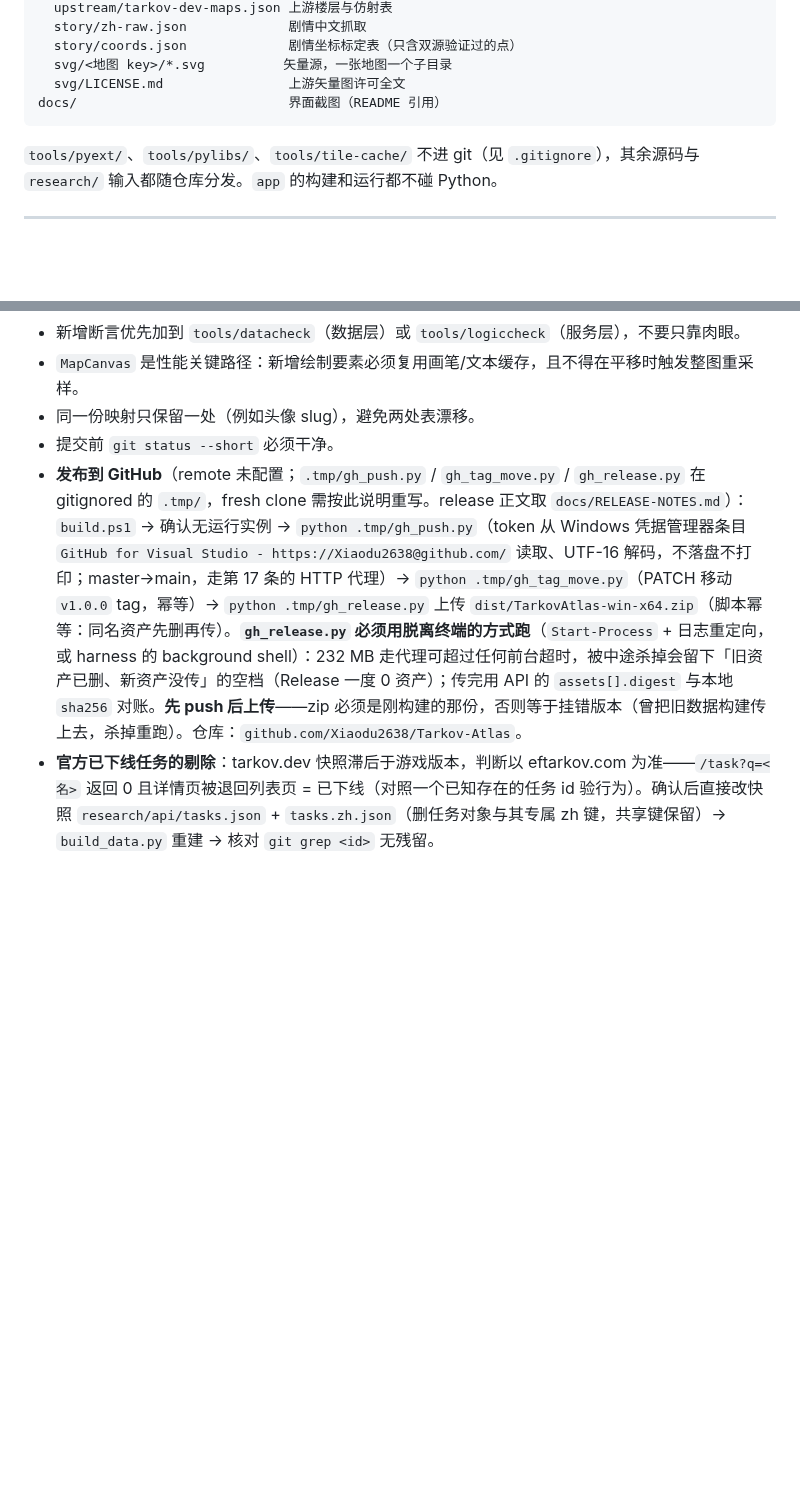
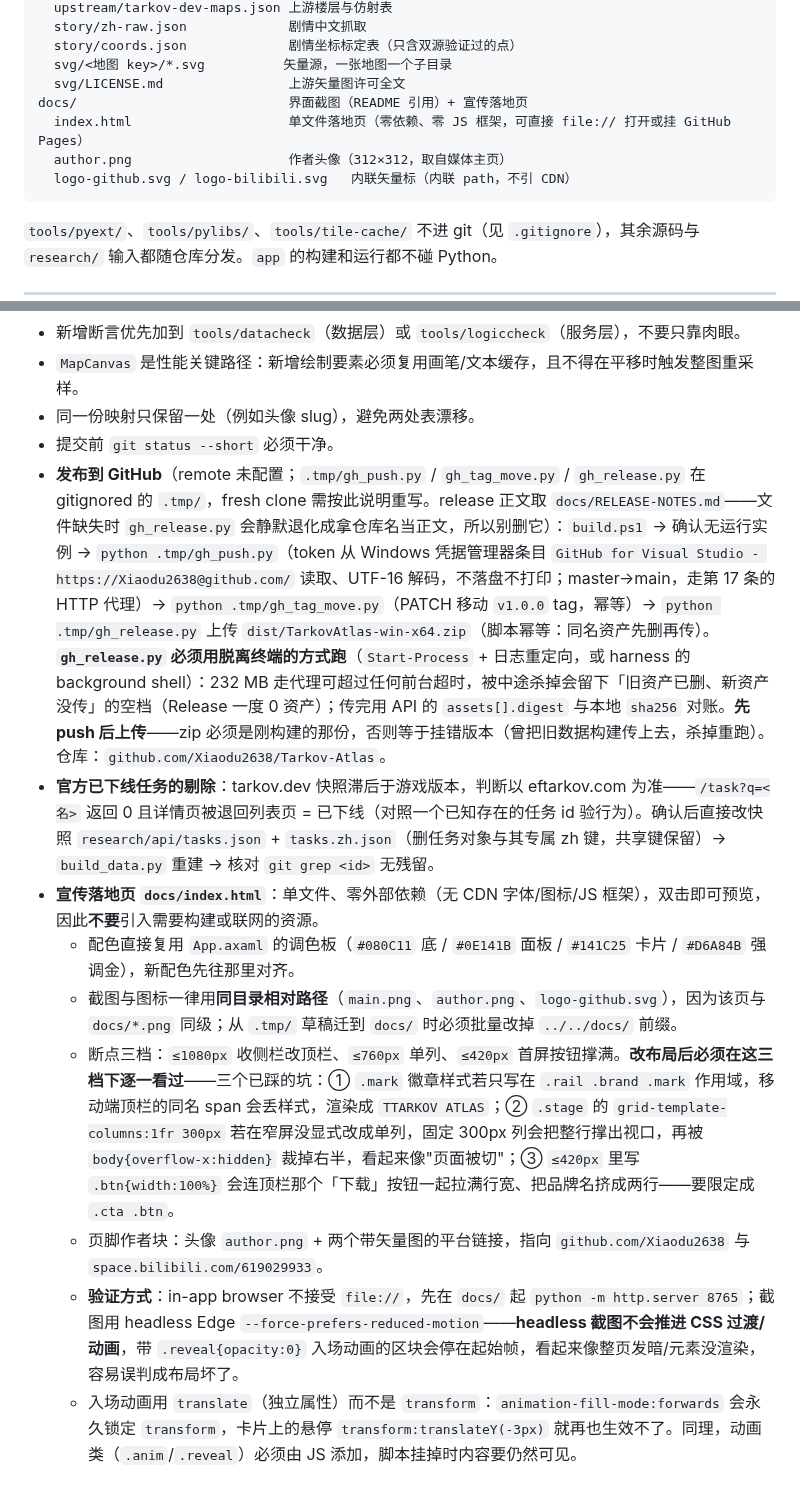
Before and after one commit to Xiaodu2638/Tarkov-Atlas, a Markdown page: AGENTS.md, 2 parts joined by grey strips. Rendered like a GitHub page; blank space fills up the shorter version.

````diff
--- a/AGENTS.md
+++ b/AGENTS.md
@@ -112,7 +112,10 @@ research/                       管线输入，全部进 git
   story/coords.json             剧情坐标标定表（只含双源验证过的点）
   svg/<地图 key>/*.svg          矢量源，一张地图一个子目录
   svg/LICENSE.md                上游矢量图许可全文
-docs/                           界面截图（README 引用）
+docs/                           界面截图（README 引用）+ 宣传落地页
+  index.html                    单文件落地页（零依赖、零 JS 框架，可直接 file:// 打开或挂 GitHub Pages）
+  author.png                    作者头像（312×312，取自媒体主页）
+  logo-github.svg / logo-bilibili.svg   内联矢量标（内联 path，不引 CDN）
 ```
 
 `tools/pyext/`、`tools/pylibs/`、`tools/tile-cache/` 不进 git（见 `.gitignore`），其余源码与 `research/` 输入都随仓库分发。`app` 的构建和运行都不碰 Python。
@@ -241,5 +244,12 @@ docs/                           界面截图（README 引用）
 - `MapCanvas` 是性能关键路径：新增绘制要素必须复用画笔/文本缓存，且不得在平移时触发整图重采样。
 - 同一份映射只保留一处（例如头像 slug），避免两处表漂移。
 - 提交前 `git status --short` 必须干净。
-- **发布到 GitHub**（remote 未配置；`.tmp/gh_push.py` / `gh_tag_move.py` / `gh_release.py` 在 gitignored 的 `.tmp/`，fresh clone 需按此说明重写。release 正文取 `docs/RELEASE-NOTES.md`）：`build.ps1` → 确认无运行实例 → `python .tmp/gh_push.py`（token 从 Windows 凭据管理器条目 `GitHub for Visual Studio - https://Xiaodu2638@github.com/` 读取、UTF-16 解码，不落盘不打印；master→main，走第 17 条的 HTTP 代理）→ `python .tmp/gh_tag_move.py`（PATCH 移动 `v1.0.0` tag，幂等）→ `python .tmp/gh_release.py` 上传 `dist/TarkovAtlas-win-x64.zip`（脚本幂等：同名资产先删再传）。**`gh_release.py` 必须用脱离终端的方式跑**（`Start-Process` + 日志重定向，或 harness 的 background shell）：232 MB 走代理可超过任何前台超时，被中途杀掉会留下「旧资产已删、新资产没传」的空档（Release 一度 0 资产）；传完用 API 的 `assets[].digest` 与本地 `sha256` 对账。**先 push 后上传**——zip 必须是刚构建的那份，否则等于挂错版本（曾把旧数据构建传上去，杀掉重跑）。仓库：`github.com/Xiaodu2638/Tarkov-Atlas`。
+- **发布到 GitHub**（remote 未配置；`.tmp/gh_push.py` / `gh_tag_move.py` / `gh_release.py` 在 gitignored 的 `.tmp/`，fresh clone 需按此说明重写。release 正文取 `docs/RELEASE-NOTES.md`——文件缺失时 `gh_release.py` 会静默退化成拿仓库名当正文，所以别删它）：`build.ps1` → 确认无运行实例 → `python .tmp/gh_push.py`（token 从 Windows 凭据管理器条目 `GitHub for Visual Studio - https://Xiaodu2638@github.com/` 读取、UTF-16 解码，不落盘不打印；master→main，走第 17 条的 HTTP 代理）→ `python .tmp/gh_tag_move.py`（PATCH 移动 `v1.0.0` tag，幂等）→ `python .tmp/gh_release.py` 上传 `dist/TarkovAtlas-win-x64.zip`（脚本幂等：同名资产先删再传）。**`gh_release.py` 必须用脱离终端的方式跑**（`Start-Process` + 日志重定向，或 harness 的 background shell）：232 MB 走代理可超过任何前台超时，被中途杀掉会留下「旧资产已删、新资产没传」的空档（Release 一度 0 资产）；传完用 API 的 `assets[].digest` 与本地 `sha256` 对账。**先 push 后上传**——zip 必须是刚构建的那份，否则等于挂错版本（曾把旧数据构建传上去，杀掉重跑）。仓库：`github.com/Xiaodu2638/Tarkov-Atlas`。
 - **官方已下线任务的剔除**：tarkov.dev 快照滞后于游戏版本，判断以 eftarkov.com 为准——`/task?q=<名>` 返回 0 且详情页被退回列表页 = 已下线（对照一个已知存在的任务 id 验行为）。确认后直接改快照 `research/api/tasks.json` + `tasks.zh.json`（删任务对象与其专属 zh 键，共享键保留）→ `build_data.py` 重建 → 核对 `git grep <id>` 无残留。
+- **宣传落地页 `docs/index.html`**：单文件、零外部依赖（无 CDN 字体/图标/JS 框架），双击即可预览，因此**不要**引入需要构建或联网的资源。
+  - 配色直接复用 `App.axaml` 的调色板（`#080C11` 底 / `#0E141B` 面板 / `#141C25` 卡片 / `#D6A84B` 强调金），新配色先往那里对齐。
+  - 截图与图标一律用**同目录相对路径**（`main.png`、`author.png`、`logo-github.svg`），因为该页与 `docs/*.png` 同级；从 `.tmp/` 草稿迁到 `docs/` 时必须批量改掉 `../../docs/` 前缀。
+  - 断点三档：`≤1080px` 收侧栏改顶栏、`≤760px` 单列、`≤420px` 首屏按钮撑满。**改布局后必须在这三档下逐一看过**——三个已踩的坑：① `.mark` 徽章样式若只写在 `.rail .brand .mark` 作用域，移动端顶栏的同名 span 会丢样式，渲染成 ``TTARKOV ATLAS``；② `.stage` 的 `grid-template-columns:1fr 300px` 若在窄屏没显式改成单列，固定 300px 列会把整行撑出视口，再被 `body{overflow-x:hidden}` 裁掉右半，看起来像"页面被切"；③ `≤420px` 里写 `.btn{width:100%}` 会连顶栏那个「下载」按钮一起拉满行宽、把品牌名挤成两行——要限定成 `.cta .btn`。
+  - 页脚作者块：头像 `author.png` + 两个带矢量图的平台链接，指向 `github.com/Xiaodu2638` 与 `space.bilibili.com/619029933`。
+  - **验证方式**：in-app browser 不接受 `file://`，先在 `docs/` 起 `python -m http.server 8765`；截图用 headless Edge `--force-prefers-reduced-motion`——**headless 截图不会推进 CSS 过渡/动画**，带 `.reveal{opacity:0}` 入场动画的区块会停在起始帧，看起来像整页发暗/元素没渲染，容易误判成布局坏了。
+  - 入场动画用 `translate`（独立属性）而不是 `transform`：`animation-fill-mode:forwards` 会永久锁定 `transform`，卡片上的悬停 `transform:translateY(-3px)` 就再也生效不了。同理，动画类（`.anim`/`.reveal`）必须由 JS 添加，脚本挂掉时内容要仍然可见。
````
Also changed, not shown: README.md (+2 -2 lines), docs/author.png (added), 3 other files.
